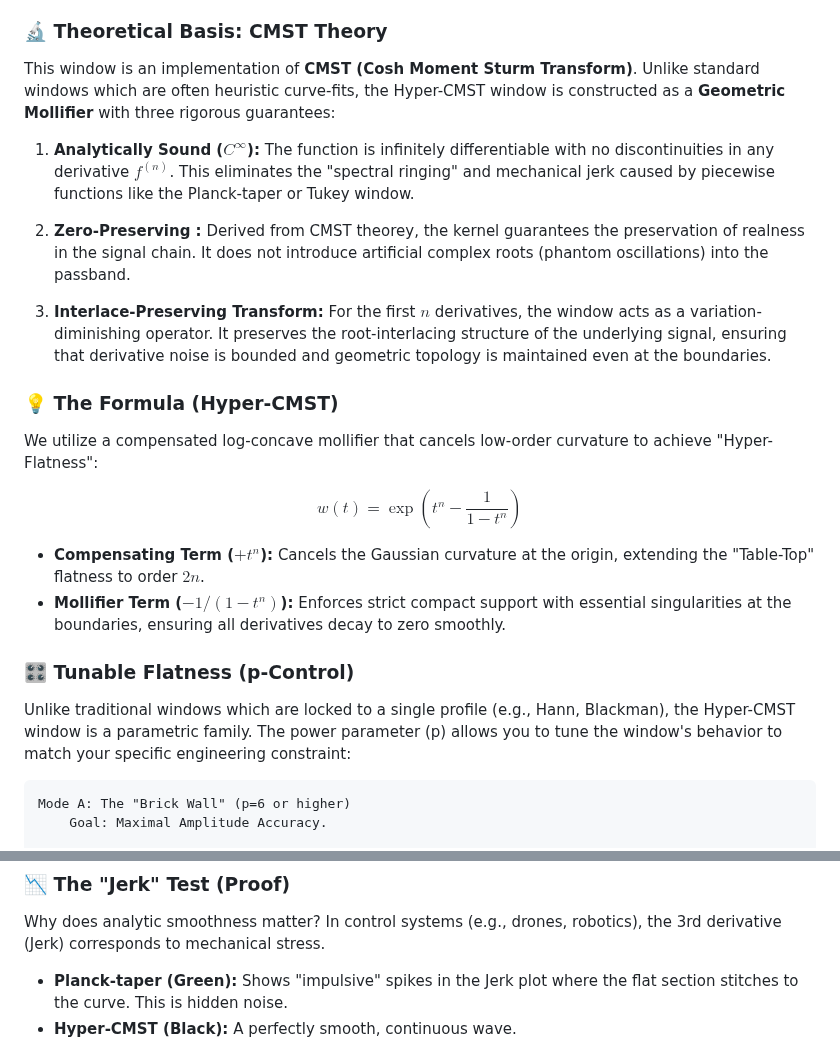
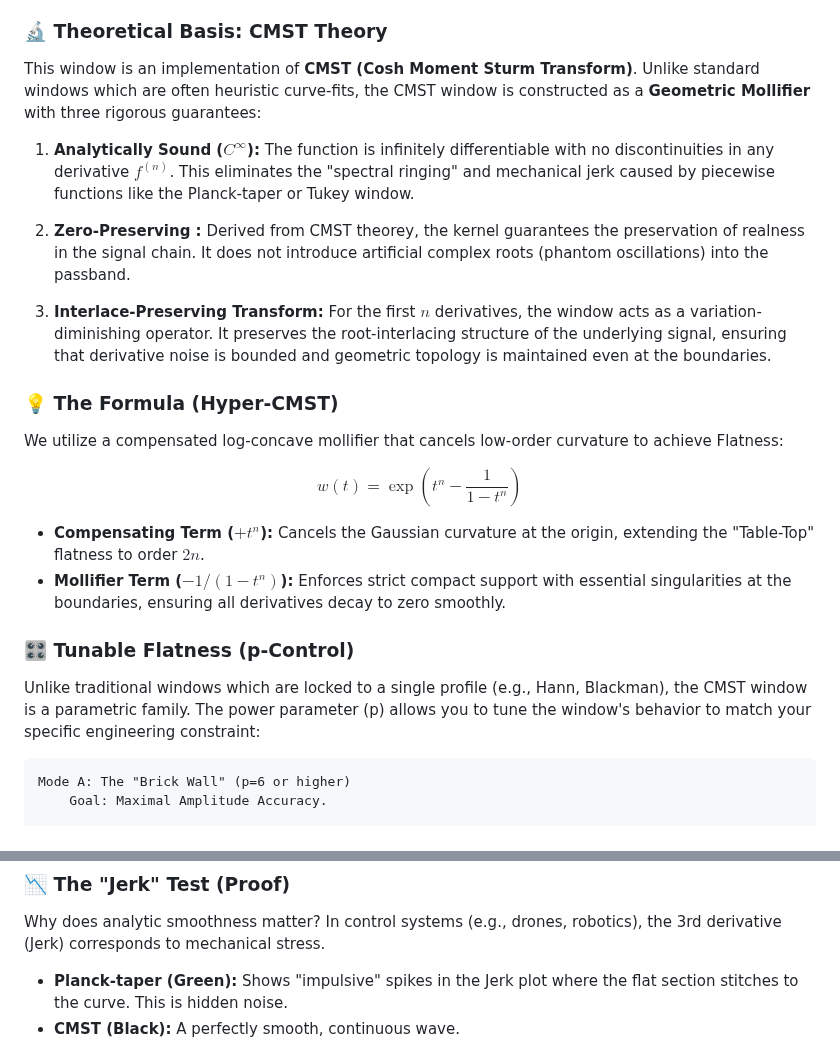
Before and after one commit to aronp/CMST, a Markdown page: README.md, 2 parts joined by grey strips. Drawn GitHub-style.

Commit message:
Removed Hyper

```diff
--- a/README.md
+++ b/README.md
@@ -11,7 +11,7 @@ Signal processing engineers often need a "Flat-Top" window to preserve signal am
 * **Planck-taper (LIGO Standard):** Theoretically perfect flatness, but relies on **piecewise "stitching"** of functions. This creates impulsive "kicks" (discontinuities) in higher-order derivatives (Jerk/Snap) and makes hardware optimization difficult.
 
 ### 🔬 Theoretical Basis: CMST Theory
-This window is an implementation of **CMST (Cosh Moment Sturm Transform)**. Unlike standard windows which are often heuristic curve-fits, the Hyper-CMST window is constructed as a **Geometric Mollifier** with three rigorous guarantees:
+This window is an implementation of **CMST (Cosh Moment Sturm Transform)**. Unlike standard windows which are often heuristic curve-fits, the CMST window is constructed as a **Geometric Mollifier** with three rigorous guarantees:
 
 1.  **Analytically Sound ($C^\infty$):**
     The function is infinitely differentiable with no discontinuities in any derivative $f^{(n)}$. This eliminates the "spectral ringing" and mechanical jerk caused by piecewise functions like the Planck-taper or Tukey window.
@@ -23,7 +23,7 @@ This window is an implementation of **CMST (Cosh Moment Sturm Transform)**. Unli
     For the first $n$ derivatives, the window acts as a variation-diminishing operator. It preserves the root-interlacing structure of the underlying signal, ensuring that derivative noise is bounded and geometric topology is maintained even at the boundaries.
 
 ### 💡 The Formula (Hyper-CMST)
-We utilize a compensated log-concave mollifier that cancels low-order curvature to achieve "Hyper-Flatness":
+We utilize a compensated log-concave mollifier that cancels low-order curvature to achieve Flatness:
 
 $$
 w(t) = \exp\left(t^n - \frac{1}{1-t^n}\right)
@@ -35,7 +35,7 @@ $$
 
 ### 🎛️ Tunable Flatness (p-Control)
 
-Unlike traditional windows which are locked to a single profile (e.g., Hann, Blackman), the Hyper-CMST window is a parametric family. The power parameter (p) allows you to tune the window's behavior to match your specific engineering constraint:
+Unlike traditional windows which are locked to a single profile (e.g., Hann, Blackman), the CMST window is a parametric family. The power parameter (p) allows you to tune the window's behavior to match your specific engineering constraint:
 
     Mode A: The "Brick Wall" (p=6 or higher)
         Goal: Maximal Amplitude Accuracy.
@@ -53,7 +53,7 @@ Unlike traditional windows which are locked to a single profile (e.g., Hann, Bla
 Why does analytic smoothness matter? In control systems (e.g., drones, robotics), the 3rd derivative (Jerk) corresponds to mechanical stress.
 
 * **Planck-taper (Green):** Shows "impulsive" spikes in the Jerk plot where the flat section stitches to the curve. This is hidden noise.
-* **Hyper-CMST (Black):** A perfectly smooth, continuous wave.
+* **CMST (Black):** A perfectly smooth, continuous wave.
 
 ![Jerk Comparison](proofs/jerk_comparison.png)
 
```
